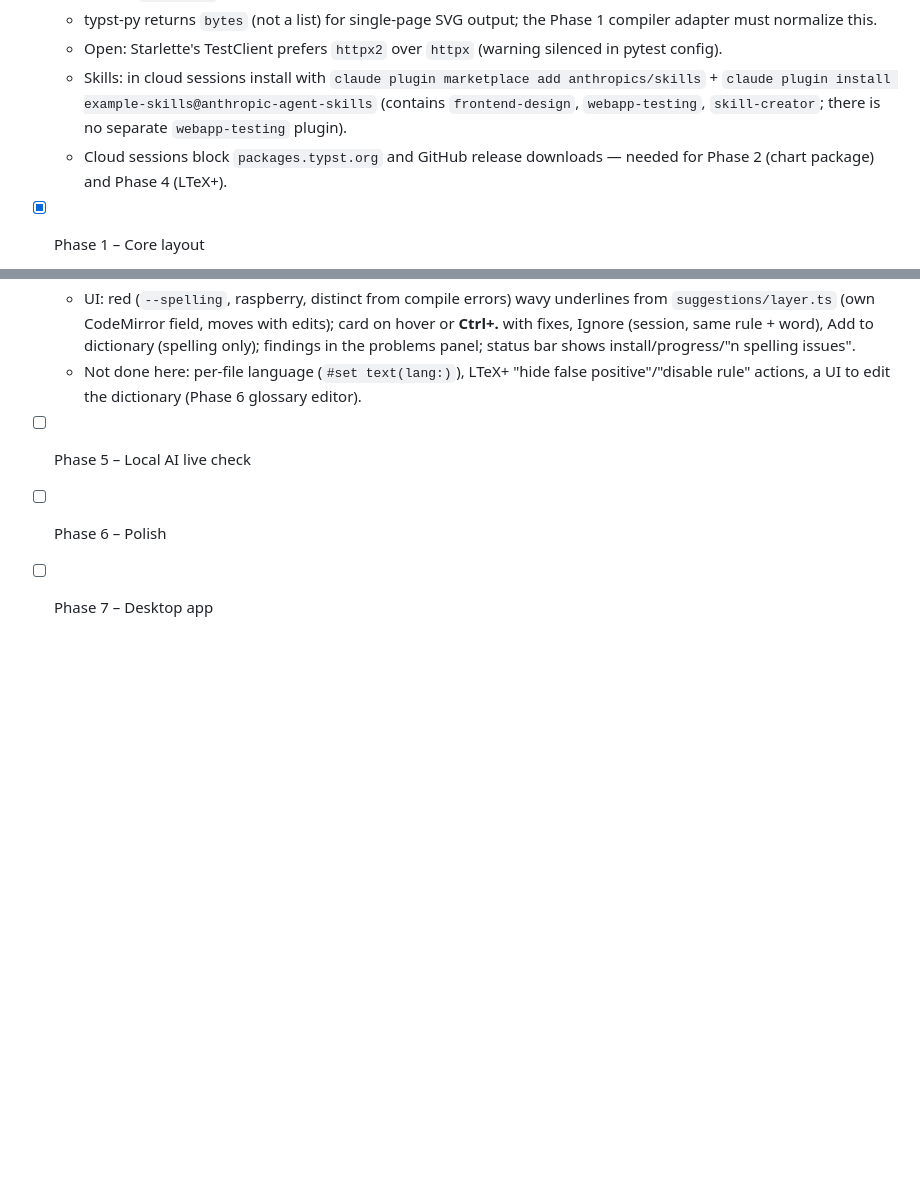
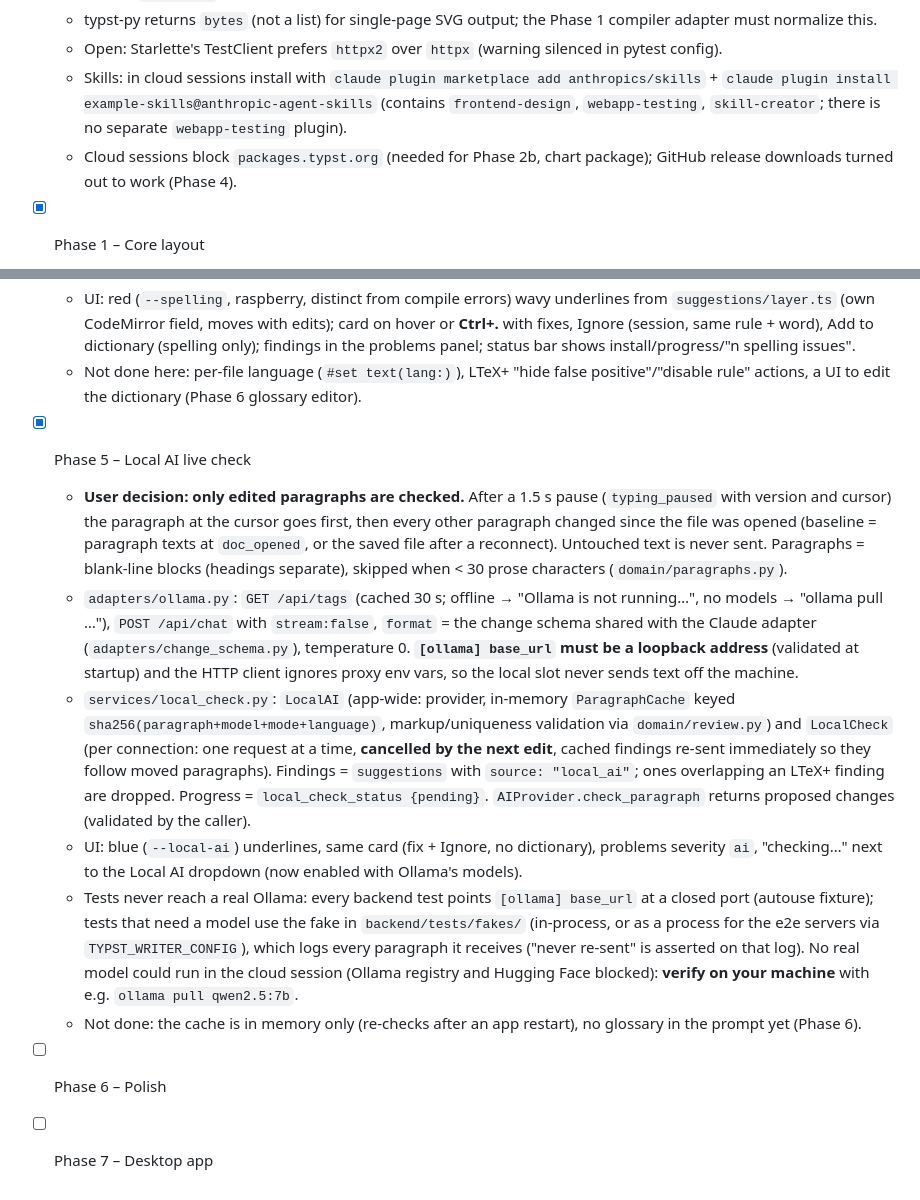
Before and after one commit to Tristan-Bihler/TYPSTIDE, a Markdown page: CLAUDE.md, 2 parts joined by grey strips. Rendered like a GitHub page; blank space fills up the shorter version.

Commit message:
Mark Phase 5 (local AI live check) done in CLAUDE.md
Co-Authored-By: Claude Opus 5.5 <noreply@anthropic.com>
Claude-Session: https://claude.ai/code/session_01CjEPC32tQXydfb8bDNgYDZ

```diff
--- a/CLAUDE.md
+++ b/CLAUDE.md
@@ -377,7 +377,7 @@ Use these skills when they are installed. At the start of a session, check which
   - typst-py returns `bytes` (not a list) for single-page SVG output; the Phase 1 compiler adapter must normalize this.
   - Open: Starlette's TestClient prefers `httpx2` over `httpx` (warning silenced in pytest config).
   - Skills: in cloud sessions install with `claude plugin marketplace add anthropics/skills` + `claude plugin install example-skills@anthropic-agent-skills` (contains `frontend-design`, `webapp-testing`, `skill-creator`; there is no separate `webapp-testing` plugin).
-  - Cloud sessions block `packages.typst.org` and GitHub release downloads — needed for Phase 2 (chart package) and Phase 4 (LTeX+).
+  - Cloud sessions block `packages.typst.org` (needed for Phase 2b, chart package); GitHub release downloads turned out to work (Phase 4).
 - [x] Phase 1 – Core layout
   - **Preview always renders the main file** (user decision), including unsaved edits in any open file: `infra/shadow.py` mirrors the workspace into the cache dir (hard links, copy fallback) and writes unsaved buffers there; the workspace is never written by compiles. Main = `main.typ` by default, or "Set as main file" (persisted per workspace in `<config dir>/state.json`, with the last opened folder). New `.typ` file becomes main if none is set.
   - Open folder = dialog with a path field plus sub-folder list (`/api/workspace/browse`); a native dialog comes with pywebview in Phase 7.
@@ -404,6 +404,12 @@ Use these skills when they are installed. At the start of a session, check which
   - Settings file is now `{ai, grammar}` (language + dictionary per language); the old flat AI-only file still loads. The language moved from localStorage to the backend.
   - UI: red (`--spelling`, raspberry, distinct from compile errors) wavy underlines from `suggestions/layer.ts` (own CodeMirror field, moves with edits); card on hover or **Ctrl+.** with fixes, Ignore (session, same rule + word), Add to dictionary (spelling only); findings in the problems panel; status bar shows install/progress/"n spelling issues".
   - Not done here: per-file language (`#set text(lang:)`), LTeX+ "hide false positive"/"disable rule" actions, a UI to edit the dictionary (Phase 6 glossary editor).
-- [ ] Phase 5 – Local AI live check
+- [x] Phase 5 – Local AI live check
+  - **User decision: only edited paragraphs are checked.** After a 1.5 s pause (`typing_paused` with version and cursor) the paragraph at the cursor goes first, then every other paragraph changed since the file was opened (baseline = paragraph texts at `doc_opened`, or the saved file after a reconnect). Untouched text is never sent. Paragraphs = blank-line blocks (headings separate), skipped when < 30 prose characters (`domain/paragraphs.py`).
+  - `adapters/ollama.py`: `GET /api/tags` (cached 30 s; offline → "Ollama is not running…", no models → "ollama pull …"), `POST /api/chat` with `stream:false`, `format` = the change schema shared with the Claude adapter (`adapters/change_schema.py`), temperature 0. **`[ollama] base_url` must be a loopback address** (validated at startup) and the HTTP client ignores proxy env vars, so the local slot never sends text off the machine.
+  - `services/local_check.py`: `LocalAI` (app-wide: provider, in-memory `ParagraphCache` keyed `sha256(paragraph+model+mode+language)`, markup/uniqueness validation via `domain/review.py`) and `LocalCheck` (per connection: one request at a time, **cancelled by the next edit**, cached findings re-sent immediately so they follow moved paragraphs). Findings = `suggestions` with `source: "local_ai"`; ones overlapping an LTeX+ finding are dropped. Progress = `local_check_status {pending}`. `AIProvider.check_paragraph` returns proposed changes (validated by the caller).
+  - UI: blue (`--local-ai`) underlines, same card (fix + Ignore, no dictionary), problems severity `ai`, "checking…" next to the Local AI dropdown (now enabled with Ollama's models).
+  - Tests never reach a real Ollama: every backend test points `[ollama] base_url` at a closed port (autouse fixture); tests that need a model use the fake in `backend/tests/fakes/` (in-process, or as a process for the e2e servers via `TYPST_WRITER_CONFIG`), which logs every paragraph it receives ("never re-sent" is asserted on that log). No real model could run in the cloud session (Ollama registry and Hugging Face blocked): **verify on your machine** with e.g. `ollama pull qwen2.5:7b`.
+  - Not done: the cache is in memory only (re-checks after an app restart), no glossary in the prompt yet (Phase 6).
 - [ ] Phase 6 – Polish
 - [ ] Phase 7 – Desktop app
```
Also changed, not shown: docs/design.md (+1 -0 lines).
